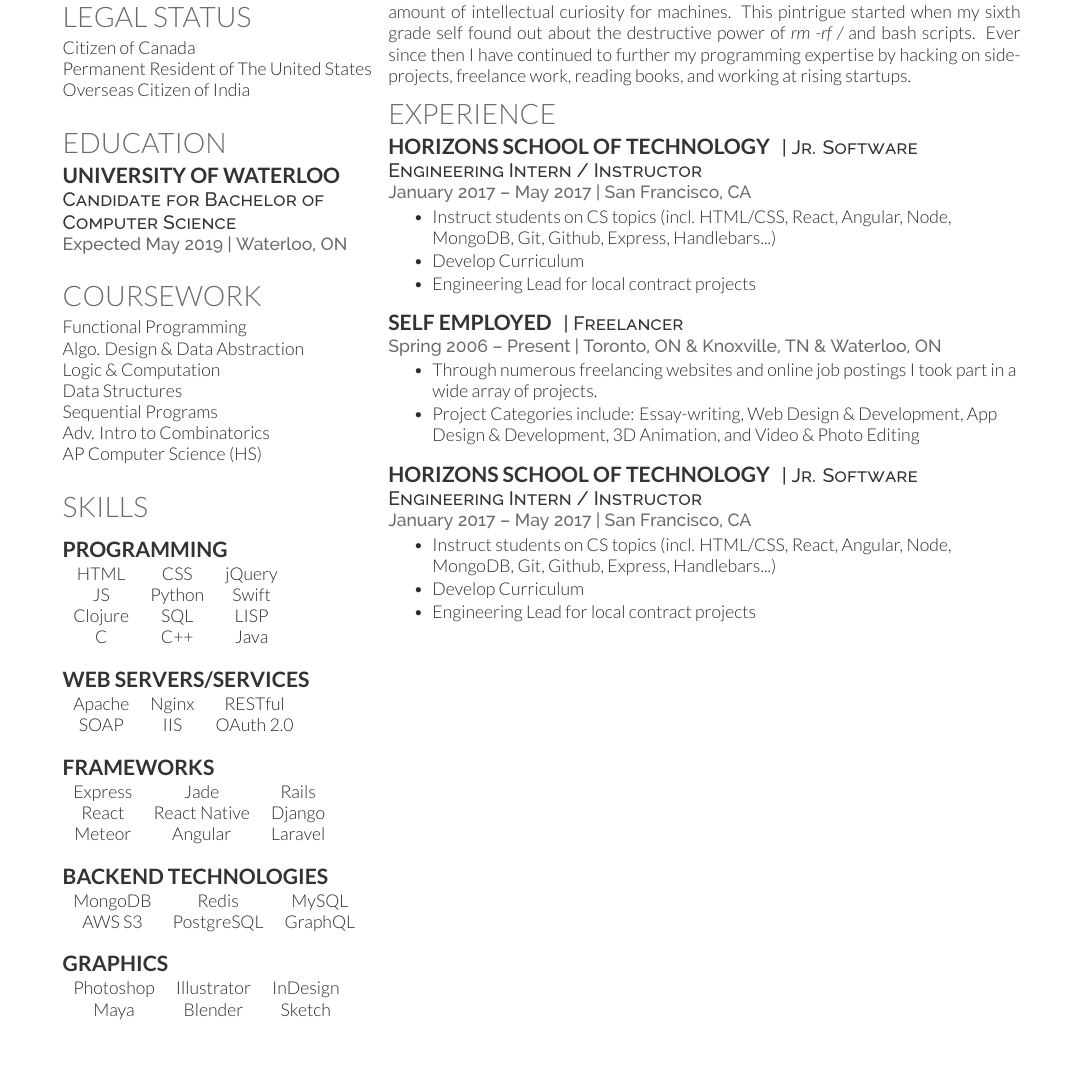
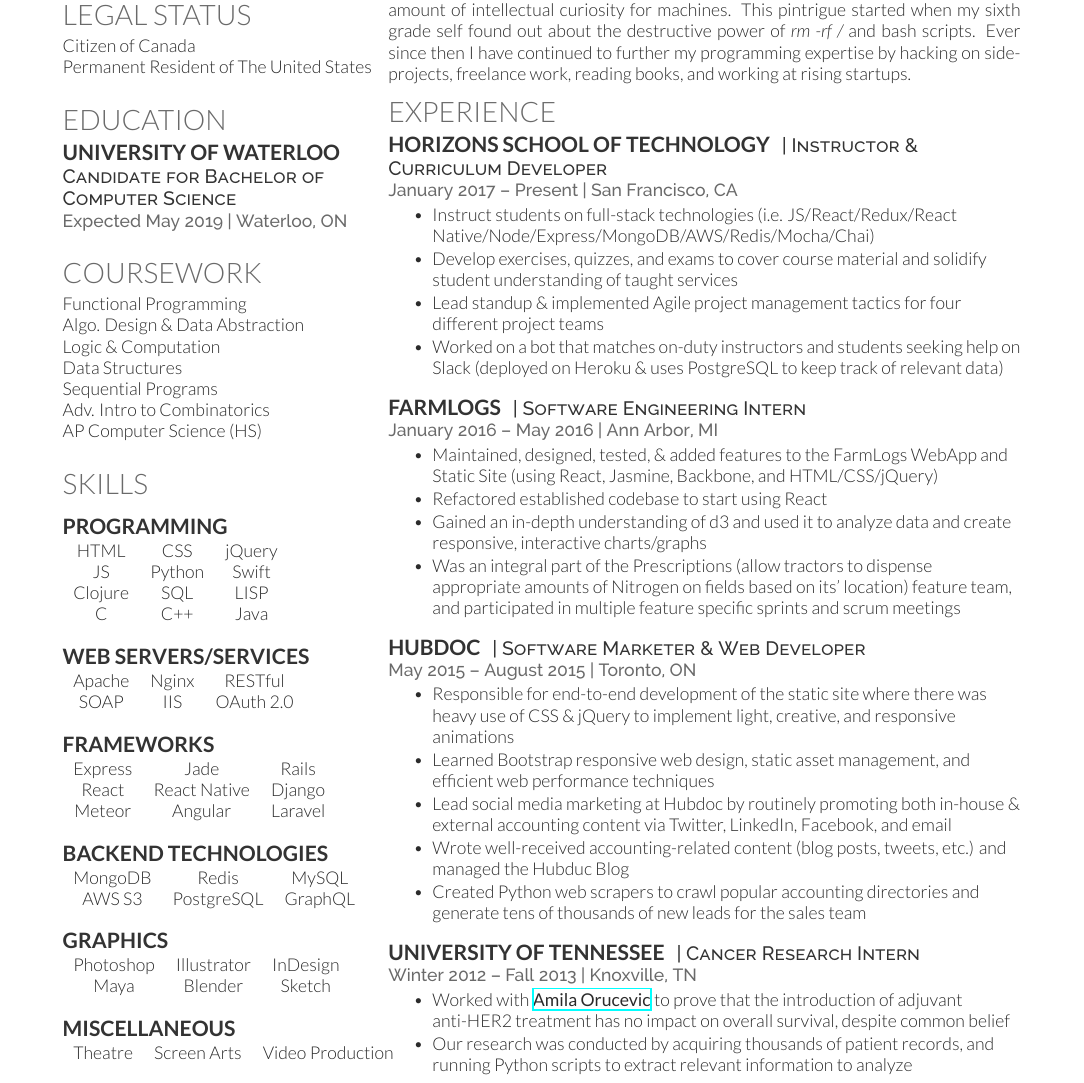
Before and after one commit to prathd/resume, a LaTeX CV (cv.tex): part of page 1 of 2, cut so that both start at the same text. Compiled offline with XeLaTeX.

Commit message:
finish pg1 of resume content

```diff
--- a/cv.tex
+++ b/cv.tex
@@ -49,8 +49,7 @@
   \section{Legal Status}
 
   Citizen of Canada \\
-  Permanent Resident of The United States \\
-  Overseas Citizen of India
+  Permanent Resident of The United States
 
   \sectionspace % Some whitespace after the section
 
@@ -156,6 +155,16 @@
     Maya & Blender & Sketch
   \end{tabular}
 
+
+  \vspace{4mm}
+
+  \subsection{Miscellaneous}
+
+  \begin{tabular}{ c c c }
+    Theatre & Screen Arts & Video Production
+  \end{tabular}
+
+
   \sectionspace % Some whitespace after the section
 
   %----------------------------------------------------------------------------------------
@@ -193,43 +202,76 @@
   %------------------------------------------------
 
   \runsubsection{Horizons School of Technology}
-  \descript{| Jr. Software Engineering Intern / Instructor }
+  \descript{| Instructor \& Curriculum Developer}
 
-  \location{January 2017 – May 2017 | San Francisco, CA}
+  \location{January 2017 – Present | San Francisco, CA}
   \begin{tightitemize}
-  \item Instruct students on CS topics (incl. HTML/CSS, React, Angular, Node, MongoDB, Git, Github, Express, Handlebars...)
-  \item Develop Curriculum
-  \item Engineering Lead for local contract projects
+  \item Instruct students on full-stack technologies (i.e. JS/React/Redux/React Native/Node/Express/MongoDB/AWS/Redis/Mocha/Chai)
+  \item Develop exercises, quizzes, and exams to cover course material and solidify student understanding of taught services
+  \item Lead standup \& implemented Agile project management tactics for four different project teams
+  \item Worked on a bot that matches on-duty instructors and students seeking help on Slack (deployed on Heroku \& uses PostgreSQL to keep track of relevant data)
   \end{tightitemize}
 
   \sectionspace % Some whitespace after the section
 
   %------------------------------------------------
 
-  \runsubsection{Self Employed}
-  \descript{| Freelancer}
+  \runsubsection{FarmLogs}
+  \descript{| Software Engineering Intern}
 
-  \location{Spring 2006 – Present | Toronto, ON \& Knoxville, TN \& Waterloo, ON}
+  \location{January 2016 – May 2016 | Ann Arbor, MI}
   \begin{tightitemize}
-  \item Through numerous freelancing websites and online job postings I took part in a wide array of projects.
-  \item Project Categories include: Essay-writing, Web Design \& Development, App Design \& Development, 3D Animation, and Video \& Photo Editing
+  \item Maintained, designed, tested, \& added features to the FarmLogs WebApp and Static Site (using React, Jasmine, Backbone, and HTML/CSS/jQuery)
+  \item Refactored established codebase to start using React
+  \item Gained an in-depth understanding of d3 and used it to analyze data and create responsive, interactive charts/graphs
+  \item Was an integral part of the Prescriptions (allow tractors to dispense appropriate amounts of Nitrogen on fields based on its' location) feature team, and participated in multiple feature specific sprints and scrum meetings
   \end{tightitemize}
 
   \sectionspace % Some whitespace after the section
 
   %------------------------------------------------
-  \runsubsection{Horizons School of Technology}
-  \descript{| Jr. Software Engineering Intern / Instructor }
 
-  \location{January 2017 – May 2017 | San Francisco, CA}
+  \runsubsection{Hubdoc}
+  \descript{| Software Marketer \& Web Developer}
+
+  \location{May 2015 – August 2015 | Toronto, ON}
   \begin{tightitemize}
-  \item Instruct students on CS topics (incl. HTML/CSS, React, Angular, Node, MongoDB, Git, Github, Express, Handlebars...)
-  \item Develop Curriculum
-  \item Engineering Lead for local contract projects
+  \item Responsible for end-to-end development of the static site where there was heavy use of CSS \& jQuery to implement light, creative, and responsive animations
+  \item Learned Bootstrap responsive web design, static asset management, and efficient web performance techniques
+  \item Lead social media marketing at Hubdoc by routinely promoting both in-house \& external accounting content via Twitter, LinkedIn, Facebook, and email
+  \item Wrote well-received accounting-related content (blog posts, tweets, etc.) and managed the Hubduc Blog
+  \item Created Python web scrapers to crawl popular accounting directories and generate tens of thousands of new leads for the sales team
   \end{tightitemize}
 
   \sectionspace % Some whitespace after the section
 
+  %------------------------------------------------
+
+  \runsubsection{University of Tennessee}
+  \descript{| Cancer Research Intern}
+
+  \location{Winter 2012 – Fall 2013 | Knoxville, TN}
+  \begin{tightitemize}
+  \item Worked with \textbf{\href{http://gsm.utmck.edu/pathology/faculty/orucevic.cfm}{Amila Orucevic}} to prove that the introduction of adjuvant anti-HER2 treatment has no impact on overall survival, despite common belief
+  \item Our research was conducted by acquiring thousands of patient records, and running Python scripts to extract relevant information to analyze
+  \end{tightitemize}
+
+  \sectionspace % Some whitespace after the section
+
+
+  %------------------------------------------------
+%
+%  \runsubsection{Self Employed}
+%  \descript{| Freelancer}
+%
+%  \location{Spring 2006 – Present | Toronto, ON \& Knoxville, TN \& Waterloo, ON}
+%  \begin{tightitemize}
+%  \item Through numerous freelancing websites and online job postings I took part in a wide array of projects.
+%  \item Project Categories include: Essay-writing, Web Design \& Development, App Design \& Development, 3D Animation, and Video \& Photo Editing
+%  \end{tightitemize}
+%
+%  \sectionspace % Some whitespace after the section
+%
   %------------------------------------------------
 
   % \runsubsection{CompuString}
```
Also changed, not shown: cv.pdf, 3 other files.
